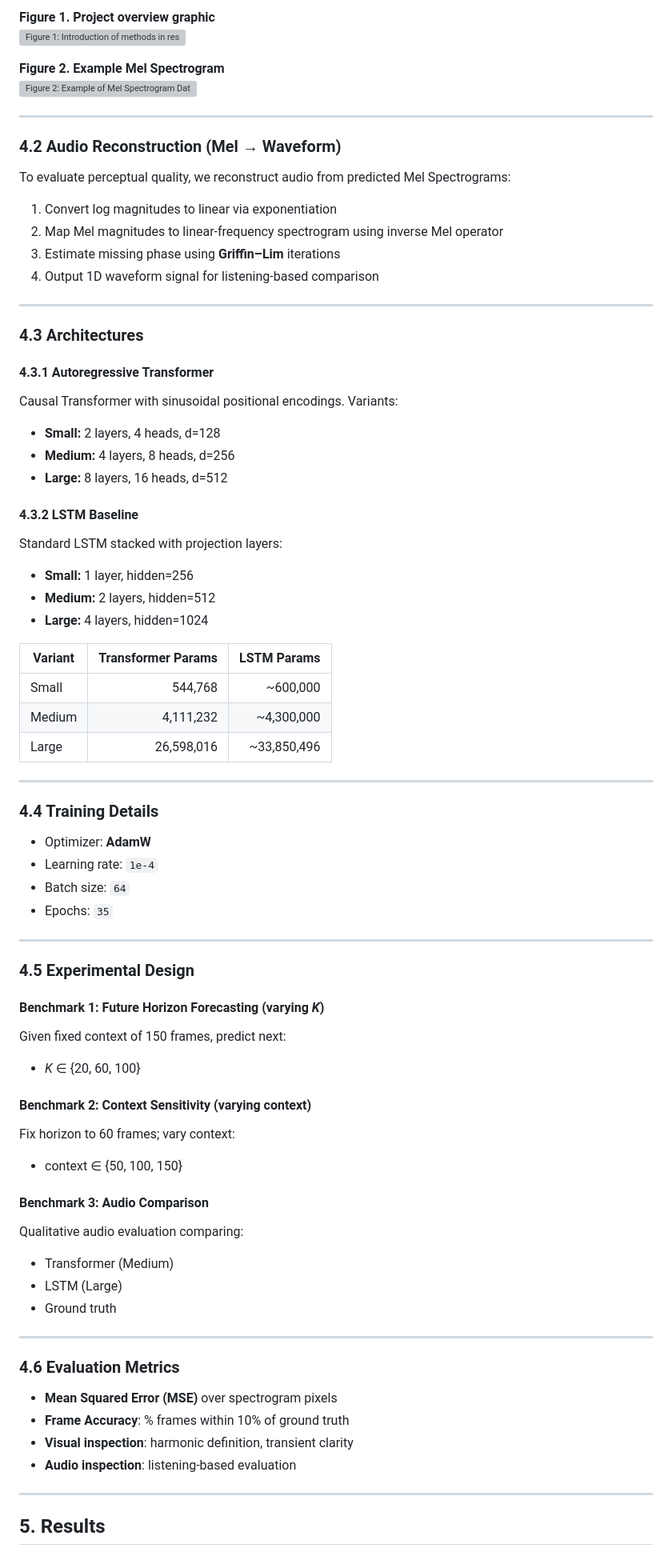
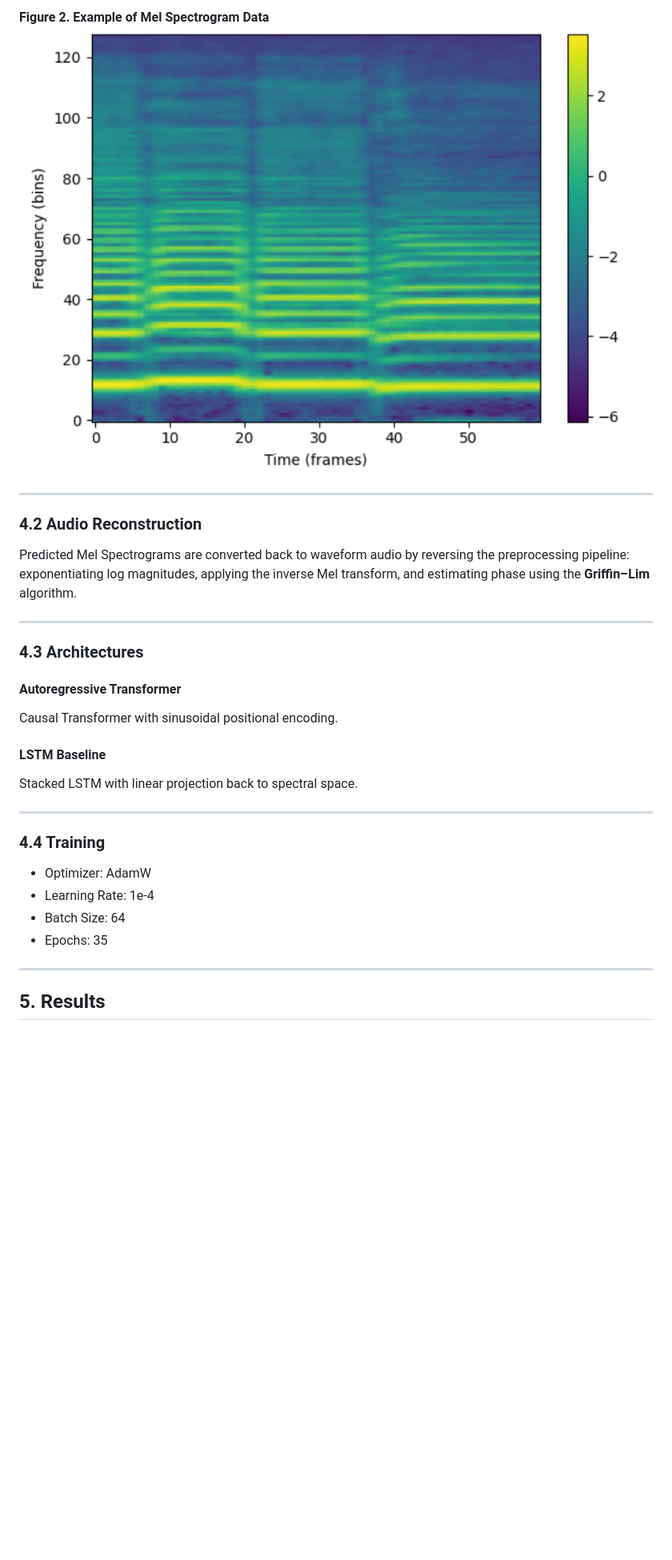
Before and after one commit to dvthomas01/audio-predict, a Markdown page: README.md, the part around one of its changes. Shown at 80% size. GitHub-like rendering; blank space fills up the shorter version; grey boxes are pictures that could not be loaded.

Commit message:
new readme

```diff
--- a/README.md
+++ b/README.md
@@ -45,77 +38,29 @@ We preprocess audio into **128-bin Mel Spectrograms**, reducing ~65k waveform sa
 
-**Figure 1. Project overview graphic**
-![Figure 1: Introduction of methods in research project.](./images/intrographic.png)
-
-**Figure 2. Example Mel Spectrogram**
-![Figure 2: Example of Mel Spectrogram Data](./images/examplespectrogram.png)
+**Figure 2. Example of Mel Spectrogram Data**
+![Figure 2](blog/images/examplespectrogram.png)
 
 ---
 
-### 4.2 Audio Reconstruction (Mel → Waveform)
-To evaluate perceptual quality, we reconstruct audio from predicted Mel Spectrograms:
-
-1. Convert log magnitudes to linear via exponentiation
-2. Map Mel magnitudes to linear-frequency spectrogram using inverse Mel operator
-3. Estimate missing phase using **Griffin–Lim** iterations
-4. Output 1D waveform signal for listening-based comparison
+### 4.2 Audio Reconstruction
+Predicted Mel Spectrograms are converted back to waveform audio by reversing the preprocessing pipeline: exponentiating log magnitudes, applying the inverse Mel transform, and estimating phase using the **Griffin–Lim** algorithm.
 
 ---
 
 ### 4.3 Architectures
 
-#### 4.3.1 Autoregressive Transformer
-Causal Transformer with sinusoidal positional encodings. Variants:
+#### Autoregressive Transformer
+Causal Transformer with sinusoidal positional encoding.
 
-- **Small:** 2 layers, 4 heads, d=128
-- **Medium:** 4 layers, 8 heads, d=256
-- **Large:** 8 layers, 16 heads, d=512
-
-#### 4.3.2 LSTM Baseline
-Standard LSTM stacked with projection layers:
-
-- **Small:** 1 layer, hidden=256
-- **Medium:** 2 layers, hidden=512
-- **Large:** 4 layers, hidden=1024
-
-| Variant | Transformer Params | LSTM Params |
-|---|---:|---:|
-| Small | 544,768 | ~600,000 |
-| Medium | 4,111,232 | ~4,300,000 |
-| Large | 26,598,016 | ~33,850,496 |
+#### LSTM Baseline
+Stacked LSTM with linear projection back to spectral space.
 
 ---
 
-### 4.4 Training Details
-- Optimizer: **AdamW**
-- Learning rate: `1e-4`
-- Batch size: `64`
-- Epochs: `35`
-
----
-
-### 4.5 Experimental Design
-
-#### Benchmark 1: Future Horizon Forecasting (varying *K*)
-Given fixed context of 150 frames, predict next:
-- *K* ∈ {20, 60, 100}
-
-#### Benchmark 2: Context Sensitivity (varying context)
-Fix horizon to 60 frames; vary context:
-- context ∈ {50, 100, 150}
-
-#### Benchmark 3: Audio Comparison
-Qualitative audio evaluation comparing:
-- Transformer (Medium)
-- LSTM (Large)
-- Ground truth
-
----
-
-### 4.6 Evaluation Metrics
-- **Mean Squared Error (MSE)** over spectrogram pixels
-- **Frame Accuracy**: % frames within 10% of ground truth
-- **Visual inspection**: harmonic definition, transient clarity
-- **Audio inspection**: listening-based evaluation
+### 4.4 Training
+- Optimizer: AdamW
+- Learning Rate: 1e-4
+- Batch Size: 64
+- Epochs: 35
 
 ---
 
```
Also changed, not shown: other parts of README.md (+42 -78 lines).
